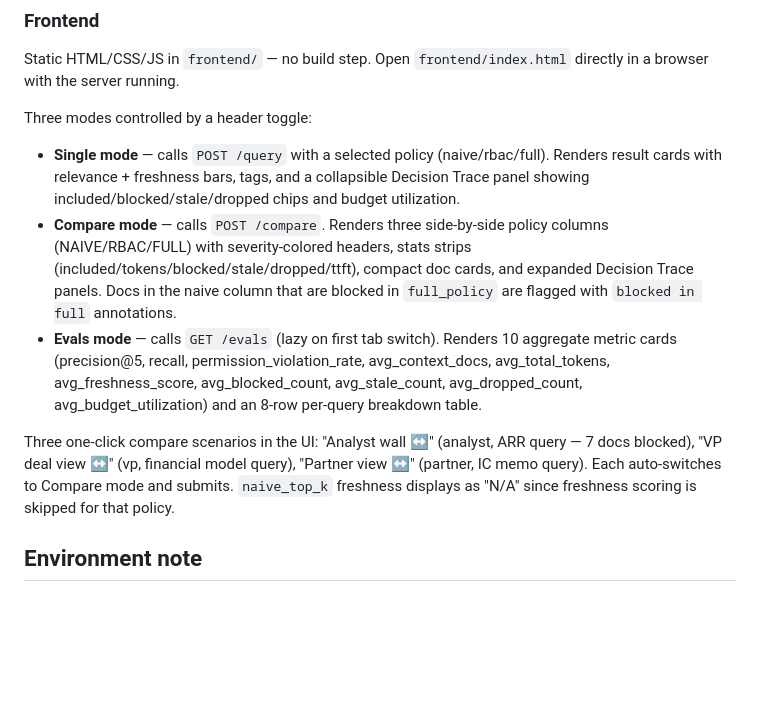
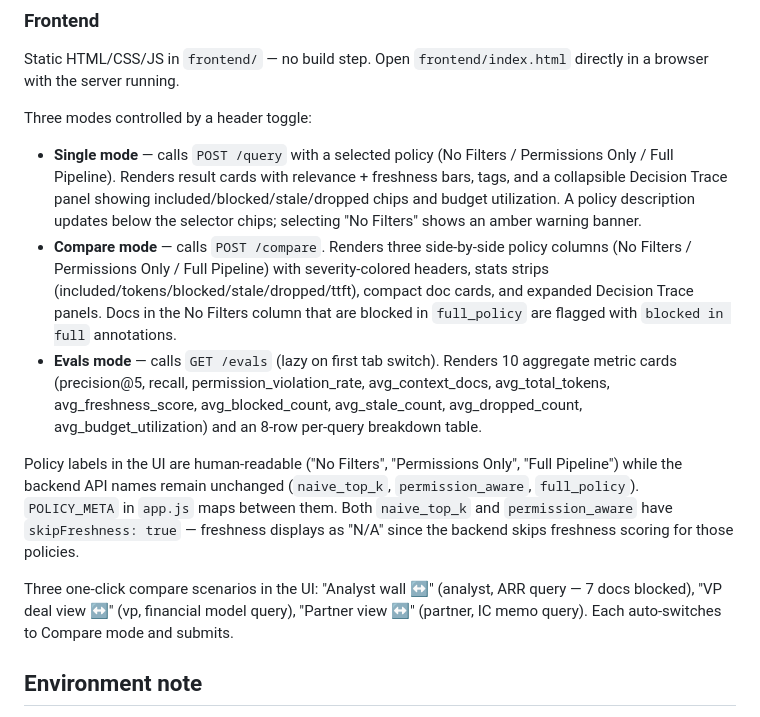
Before and after one commit to Julian0444/pacific-context-challenge, a Markdown page: CLAUDE.md, the part around the change. Drawn GitHub-style; blank space fills up the shorter version.

```diff
--- a/CLAUDE.md
+++ b/CLAUDE.md
@@ -130,11 +130,13 @@ Returns cached evaluator results as structured JSON. On first call: loads `evals
 Static HTML/CSS/JS in `frontend/` — no build step. Open `frontend/index.html` directly in a browser with the server running.
 
 Three modes controlled by a header toggle:
-- **Single mode** — calls `POST /query` with a selected policy (naive/rbac/full). Renders result cards with relevance + freshness bars, tags, and a collapsible Decision Trace panel showing included/blocked/stale/dropped chips and budget utilization.
-- **Compare mode** — calls `POST /compare`. Renders three side-by-side policy columns (NAIVE/RBAC/FULL) with severity-colored headers, stats strips (included/tokens/blocked/stale/dropped/ttft), compact doc cards, and expanded Decision Trace panels. Docs in the naive column that are blocked in `full_policy` are flagged with `blocked in full` annotations.
+- **Single mode** — calls `POST /query` with a selected policy (No Filters / Permissions Only / Full Pipeline). Renders result cards with relevance + freshness bars, tags, and a collapsible Decision Trace panel showing included/blocked/stale/dropped chips and budget utilization. A policy description updates below the selector chips; selecting "No Filters" shows an amber warning banner.
+- **Compare mode** — calls `POST /compare`. Renders three side-by-side policy columns (No Filters / Permissions Only / Full Pipeline) with severity-colored headers, stats strips (included/tokens/blocked/stale/dropped/ttft), compact doc cards, and expanded Decision Trace panels. Docs in the No Filters column that are blocked in `full_policy` are flagged with `blocked in full` annotations.
 - **Evals mode** — calls `GET /evals` (lazy on first tab switch). Renders 10 aggregate metric cards (precision@5, recall, permission_violation_rate, avg_context_docs, avg_total_tokens, avg_freshness_score, avg_blocked_count, avg_stale_count, avg_dropped_count, avg_budget_utilization) and an 8-row per-query breakdown table.
 
-Three one-click compare scenarios in the UI: "Analyst wall ↔" (analyst, ARR query — 7 docs blocked), "VP deal view ↔" (vp, financial model query), "Partner view ↔" (partner, IC memo query). Each auto-switches to Compare mode and submits. `naive_top_k` freshness displays as "N/A" since freshness scoring is skipped for that policy.
+Policy labels in the UI are human-readable ("No Filters", "Permissions Only", "Full Pipeline") while the backend API names remain unchanged (`naive_top_k`, `permission_aware`, `full_policy`). `POLICY_META` in `app.js` maps between them. Both `naive_top_k` and `permission_aware` have `skipFreshness: true` — freshness displays as "N/A" since the backend skips freshness scoring for those policies.
+
+Three one-click compare scenarios in the UI: "Analyst wall ↔" (analyst, ARR query — 7 docs blocked), "VP deal view ↔" (vp, financial model query), "Partner view ↔" (partner, IC memo query). Each auto-switches to Compare mode and submits.
 
 ## Environment note
 
```
Also changed, not shown: docs/HANDOFF.md (+68 -18 lines).
